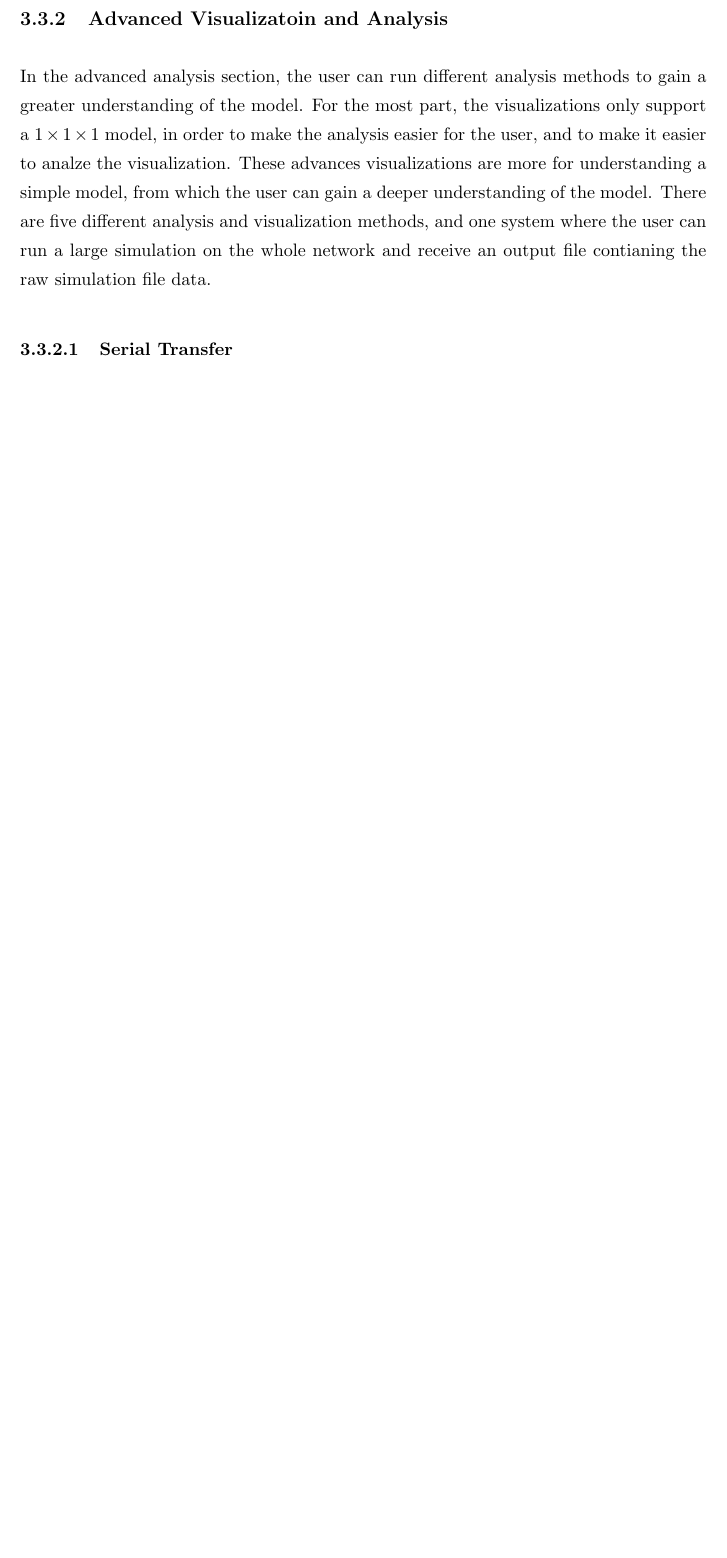
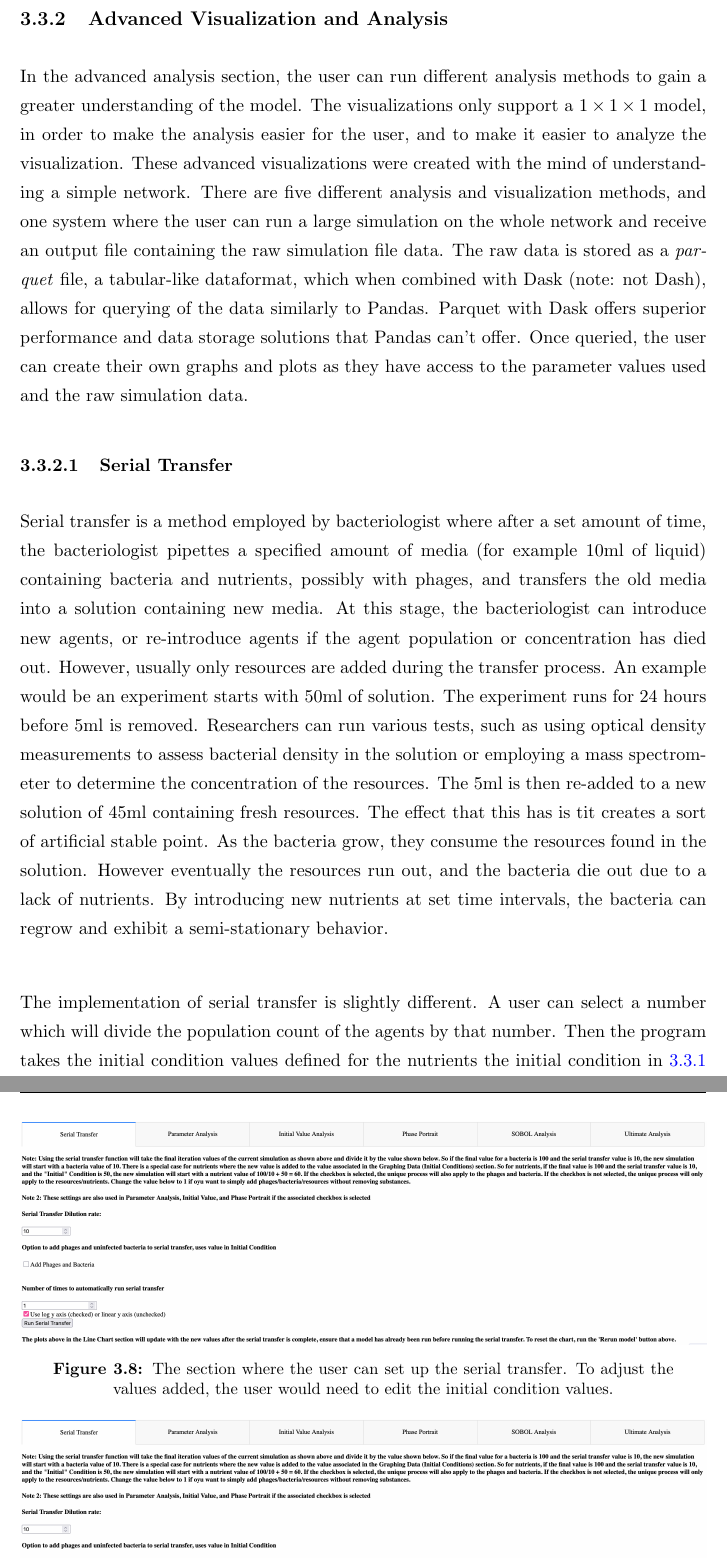
Before and after one commit to BiggusVickus/Master-Thesis, a LaTeX thesis (LatexReport/main.tex, which reads LatexReport/Chapters/Methods.tex): part of page 32 of 53 before the commit and two parts of pages 32 and 33 of 55 after it, the two joined at a grey line, cut so that both start at the same text, the shorter picture padded with empty space. Compiled offline with pdfLaTeX.

Commit message:
more report

```diff
--- a/LatexReport/Chapters/Methods.tex
+++ b/LatexReport/Chapters/Methods.tex
@@ -139,9 +140,28 @@ The final section allows for the user to run more advanced analysis, for example
     \label{fig:ss:ds:settings}
 \end{figure}
 
-\subsection{Advanced Visualizatoin and Analysis}
+\subsection{Advanced Visualization and Analysis}
 In the advanced analysis section, the user can run different analysis methods to gain a greater understanding of the model.
-For the most part, the visualizations only support a $1 \times 1\times 1$ model, in order to make the analysis easier for the user, and to make it easier to analze the visualization.
-These advances visualizations are more for understanding a simple model, from which the user can gain a deeper understanding of the model.
-There are five different analysis and visualization methods, and one system where the user can run a large simulation on the whole network and receive an output file contianing the raw simulation file data.
+The visualizations only support a $1 \times 1\times 1$ model, in order to make the analysis easier for the user, and to make it easier to analyze the visualization.
+These advanced visualizations were created with the mind of understanding a simple network.
+There are five different analysis and visualization methods, and one system where the user can run a large simulation on the whole network and receive an output file containing the raw simulation file data.
+The raw data is stored as a \textit{parquet} file, a tabular-like dataformat, which when combined with Dask (note: not Dash), allows for querying of the data similarly to Pandas.
+Parquet with Dask offers superior performance and data storage solutions that Pandas can't offer.
+Once queried, the user can create their own graphs and plots as they have access to the parameter values used and the raw simulation data.
 \subsubsection{Serial Transfer}
+Serial transfer is a method employed by bacteriologist where after a set amount of time, the bacteriologist pipettes a specified amount of media (for example 10ml of liquid) containing bacteria and  nutrients, possibly with phages, and transfers the old media into a solution containing new media.
+At this stage, the bacteriologist can introduce new agents, or re-introduce agents if the agent population or concentration has died out.
+However, usually only resources are added during the transfer process.
+An example would be an experiment starts with 50ml of solution.
+The experiment runs for 24 hours before 5ml is removed.
+Researchers can run various tests, such as using optical density measurements to assess bacterial density in the solution or employing a mass spectrometer to determine the concentration of the resources.
+The 5ml is then re-added to a new solution of 45ml containing fresh resources.
+The effect that this has is tit creates a sort of artificial stable point.
+As the bacteria grow, they consume the resources found in the solution.
+However eventually the resources run out, and the bacteria die out due to a lack of nutrients.
+By introducing new nutrients at set time intervals, the bacteria can regrow and exhibit a semi-stationary behavior.
+\newline
+
+The implementation of serial transfer is slightly different.
+A user can select a number which will divide the population count of the agents by that number.
+Then the program takes the initial condition values defined for the nutrients the initial condition in \ref{sec:editing_network_and_parameter_values} and adds those values to the nutrients respectively.
@@ -147,0 +173,5 @@ There are five different analysis and visualization methods, and one system wher
+\begin{figure}
+    \centering
+    \includegraphics[width=1\linewidth]{Screenshots/AdvancedVisualization/serial_transfer_settings.png}
+    \caption{
+        The section where the user can set up the serial transfer. To adjust the values added, the user would need to edit the initial condition values.
```
Also changed, not shown: LatexReport/Images/Screenshots/AdvancedVisualization/serial_transfer_no_p_b.png (added), LatexReport/Images/Screenshots/AdvancedVisualization/serial_transfer_run2_with_p_b.png (added), LatexReport/Images/Screenshots/AdvancedVisualization/serial_transfer_settings.png (added), LatexReport/Chapters/Methods.tex (25 more changed lines).
